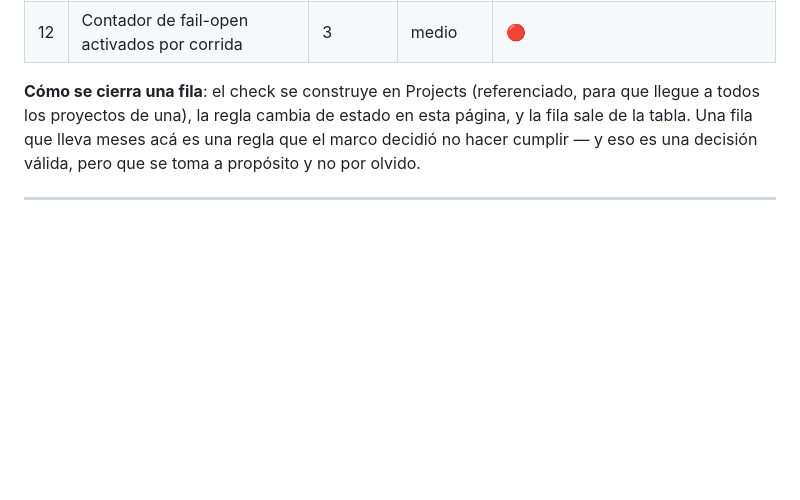
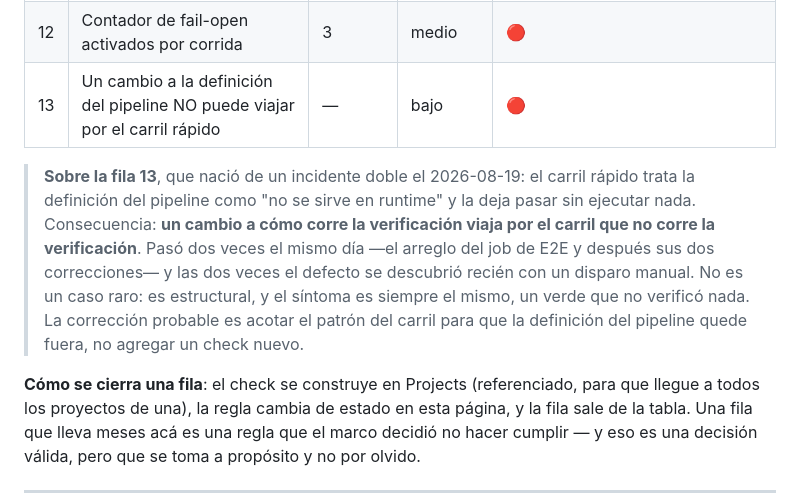
Before and after one commit to im-diego-ec/Projects, a Markdown page: docs/reglas-no-escritas.md, the part around the change. GitHub-like rendering; blank space fills up the shorter version.

Commit message:
docs: el carril rapido no puede tragarse los cambios del propio pipeline
Fila 13 del backlog de automatizacion, nacida de un incidente doble el
2026-08-19.

El carril rapido trata la definicion del pipeline como 'no se sirve en
runtime' y la deja pasar sin ejecutar nada. Consecuencia: UN CAMBIO A COMO
CORRE LA VERIFICACION VIAJA POR EL CARRIL QUE NO CORRE LA VERIFICACION.

Paso dos veces el mismo dia —el cambio del job de E2E al contenedor de
Playwright, y despues sus dos correcciones— y las dos veces el defecto se
descubrio recien con un disparo manual sobre una rama. No es un caso raro:
es estructural, y el sintoma siempre es el mismo, un verde que no verifico
nada.

La correccion probable no es un check nuevo sino acotar el patron del
carril para que la definicion del pipeline quede afuera.

Co-Authored-By: Claude Opus 5 <noreply@anthropic.com>

```diff
--- a/docs/reglas-no-escritas.md
+++ b/docs/reglas-no-escritas.md
@@ -464,6 +464,17 @@ una tarde entre todos y cierran las clases de error más caras.
 | 10 | Cobertura por diff (líneas nuevas sin test) | 1 | alto | 🔴 |
 | 11 | Plantilla de migración con invariantes de propiedad + lint de literales | 5 | alto | 🔴 |
 | 12 | Contador de fail-open activados por corrida | 3 | medio | 🔴 |
+| 13 | Un cambio a la definición del pipeline NO puede viajar por el carril rápido | — | bajo | 🔴 |
+
+> **Sobre la fila 13**, que nació de un incidente doble el 2026-08-19: el carril
+> rápido trata la definición del pipeline como "no se sirve en runtime" y la
+> deja pasar sin ejecutar nada. Consecuencia: **un cambio a cómo corre la
+> verificación viaja por el carril que no corre la verificación**. Pasó dos
+> veces el mismo día —el arreglo del job de E2E y después sus dos correcciones—
+> y las dos veces el defecto se descubrió recién con un disparo manual. No es
+> un caso raro: es estructural, y el síntoma es siempre el mismo, un verde que
+> no verificó nada. La corrección probable es acotar el patrón del carril para
+> que la definición del pipeline quede fuera, no agregar un check nuevo.
 
 **Cómo se cierra una fila**: el check se construye en Projects (referenciado,
 para que llegue a todos los proyectos de una), la regla cambia de estado en
```
